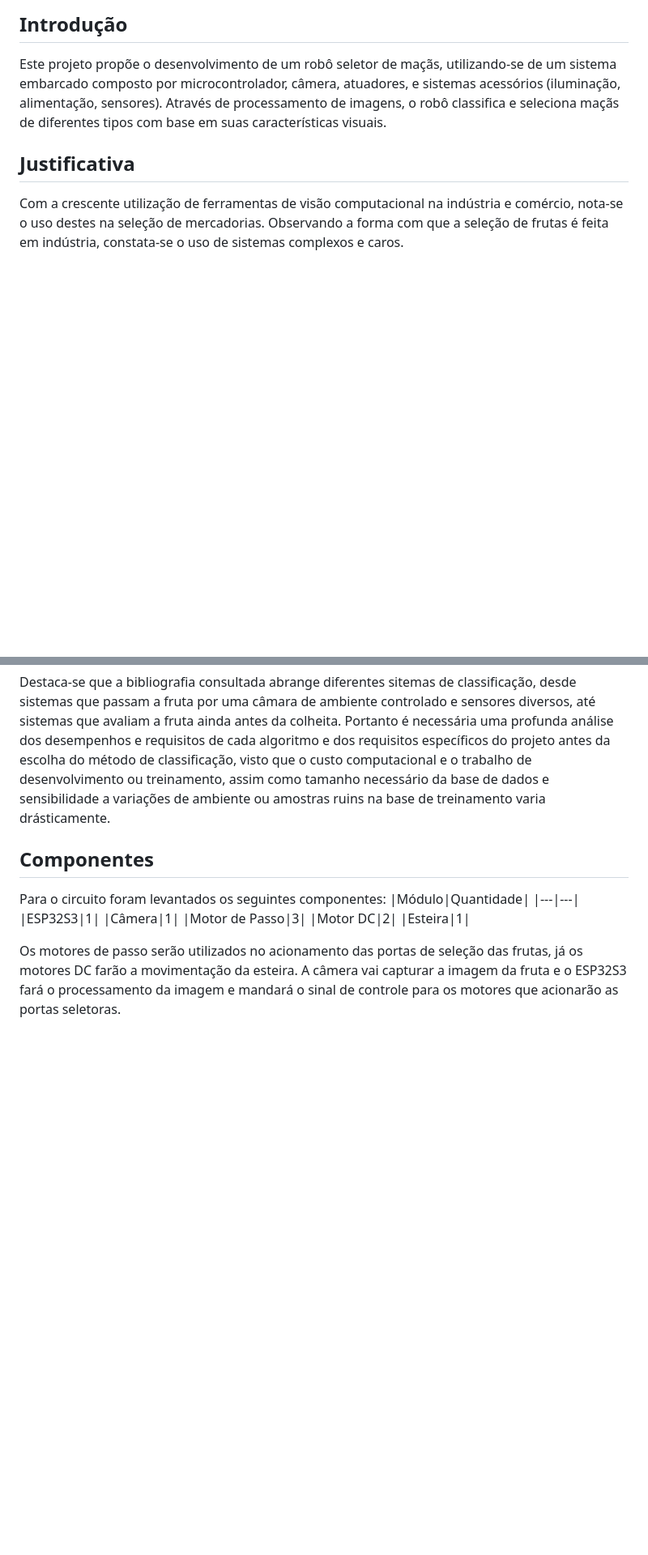
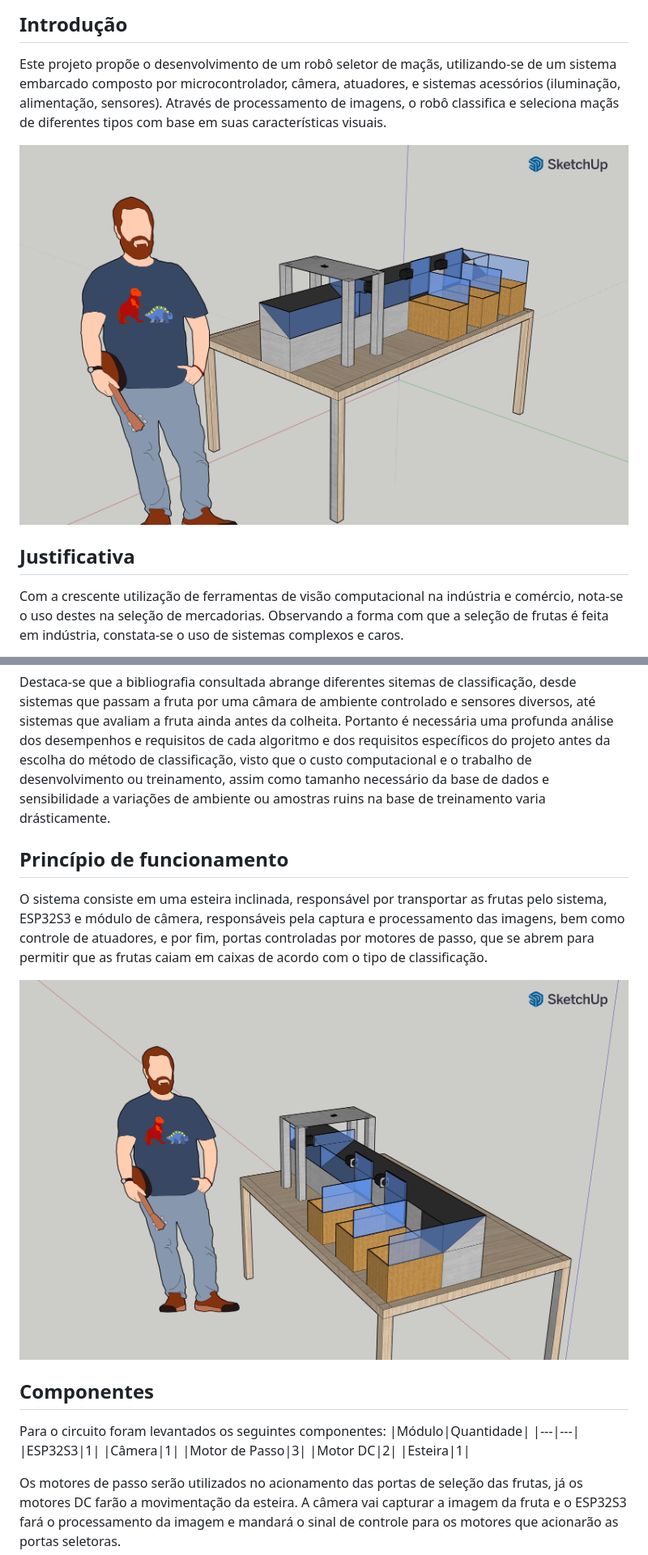
Before and after one commit to Jaumm111/PI3-2025-1, a Markdown page: README.md, 2 parts joined by grey strips. Shown: that part at 81% size. Rendered like a GitHub page; blank space fills up the shorter version.

Commit message:
Adicionadas imagens ao readme

```diff
--- a/README.md
+++ b/README.md
@@ -20,6 +20,8 @@ Alunos:
 ## Introdução
 Este projeto propõe o desenvolvimento de um robô seletor de maçãs, utilizando-se de um sistema embarcado composto por microcontrolador, câmera, atuadores, e sistemas acessórios (iluminação, alimentação, sensores). Através de processamento de imagens, o robô classifica e seleciona maçãs de diferentes tipos com base em suas características visuais.
 
+![imagem1](./images/3d/comeco.png)
+
 ## Justificativa
 
 Com a crescente utilização de ferramentas de visão computacional na indústria e comércio, nota-se o uso destes na seleção de mercadorias. Observando a forma com que a seleção de frutas é feita em indústria, constata-se o uso de sistemas complexos e caros.
@@ -39,6 +41,13 @@ Entretanto estes tipos de análise dependem de componentes muito mais caros que
 Os métodos observados podem ser classificados em 3 caegorias: métodos clássicos, métodos de aprendizado de máquina não neurais, e métodos de aprendizado de máquina com redes neurais computacionais. Métodos clássicos de visão computacional como OTSU thresholding, Local Binary Patterns (LBP), e técnicas de manipulação de espaço de cor são utilizadas de forma complementar às técnicas de aprendizado de máquina ou em eplicações mais específicas, como por exemplo extração de texturas da casca das frutas. Alguns dos métodos de aprendizado de máquina recorrentes são: Support Vector Machines, Fuzzy Inference System, K-Nearest Neighbors, e Redes Neurais Convolucionais.[4][5]
 
 Destaca-se que a bibliografia consultada abrange diferentes sitemas de classificação, desde sistemas que passam a fruta por uma câmara de ambiente controlado e sensores diversos, até sistemas que avaliam a fruta ainda antes da colheita. Portanto é necessária uma profunda análise dos desempenhos e requisitos de cada algoritmo e dos requisitos específicos do projeto antes da escolha do método de classificação, visto que o custo computacional e o trabalho de desenvolvimento ou treinamento, assim como tamanho necessário da base de dados e sensibilidade a variações de ambiente ou amostras ruins na base de treinamento varia drásticamente.
+
+## Princípio de funcionamento
+
+O sistema consiste em uma esteira inclinada, responsável por transportar as frutas pelo sistema, ESP32S3 e módulo de câmera, responsáveis pela captura e processamento das imagens, bem como controle de atuadores, e por fim, portas controladas por motores de passo, que se abrem para permitir que as frutas caiam em caixas de acordo com o tipo de classificação.
+
+![imagem1](./images/3d/final.png)
+
 
 ## Componentes
 Para o circuito foram levantados os seguintes componentes:
```
